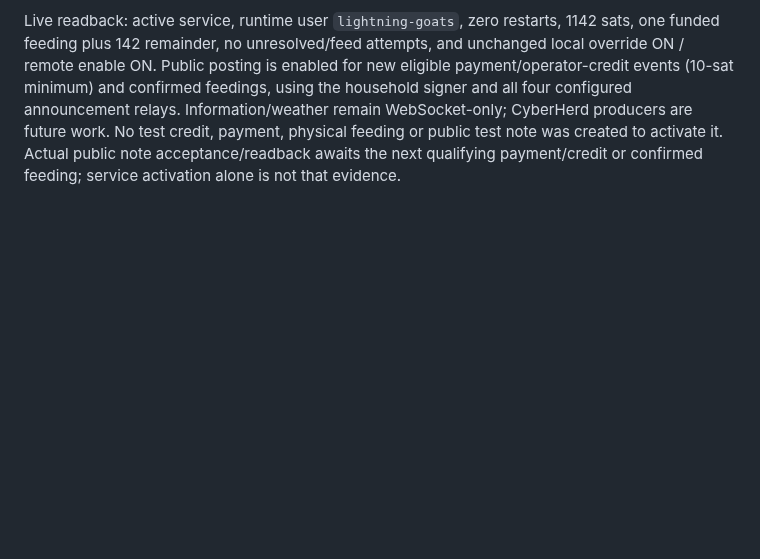
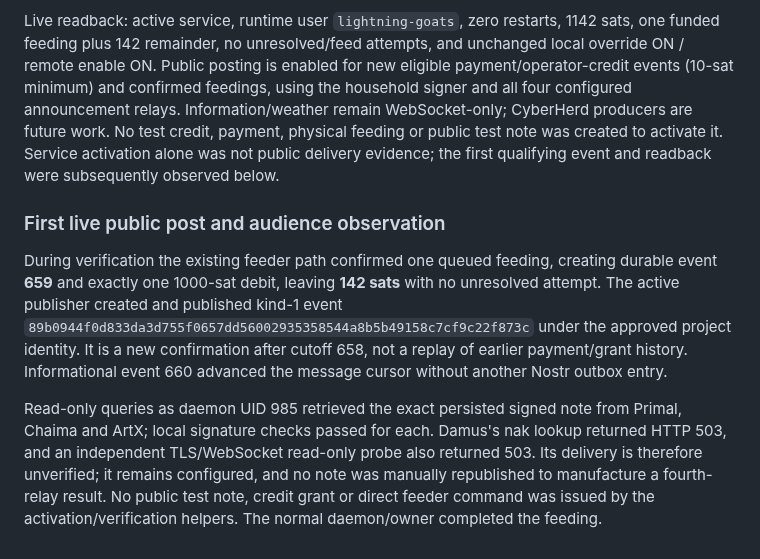
Before and after one commit to lightning-goats/lightning-goats, a Markdown page: docs/deployment/household-nostr-bunker.md, the part around the change. GitHub-like rendering; blank space fills up the shorter version.

Commit message:
Record first live feeding post and relay readback

```diff
--- a/docs/deployment/household-nostr-bunker.md
+++ b/docs/deployment/household-nostr-bunker.md
@@ -181,5 +181,23 @@ for new eligible payment/operator-credit events (10-sat minimum) and confirmed
 feedings, using the household signer and all four configured announcement relays.
 Information/weather remain WebSocket-only; CyberHerd producers are future work.
 No test credit, payment, physical feeding or public test note was created to
-activate it. Actual public note acceptance/readback awaits the next qualifying
-payment/credit or confirmed feeding; service activation alone is not that evidence.
+activate it. Service activation alone was not public delivery evidence; the
+first qualifying event and readback were subsequently observed below.
+
+### First live public post and audience observation
+
+During verification the existing feeder path confirmed one queued feeding,
+creating durable event **659** and exactly one 1000-sat debit, leaving **142 sats**
+with no unresolved attempt. The active publisher created and published kind-1
+event `89b0944f0d833da3d755f0657dd56002935358544a8b5b49158c7cf9c22f873c`
+under the approved project identity. It is a new confirmation after cutoff 658,
+not a replay of earlier payment/grant history. Informational event 660 advanced
+the message cursor without another Nostr outbox entry.
+
+Read-only queries as daemon UID 985 retrieved the exact persisted signed note
+from Primal, Chaima and ArtX; local signature checks passed for each. Damus's
+nak lookup returned HTTP 503, and an independent TLS/WebSocket read-only probe
+also returned 503. Its delivery is therefore unverified; it remains configured,
+and no note was manually republished to manufacture a fourth-relay result.
+No public test note, credit grant or direct feeder command was issued by the
+activation/verification helpers. The normal daemon/owner completed the feeding.
```
